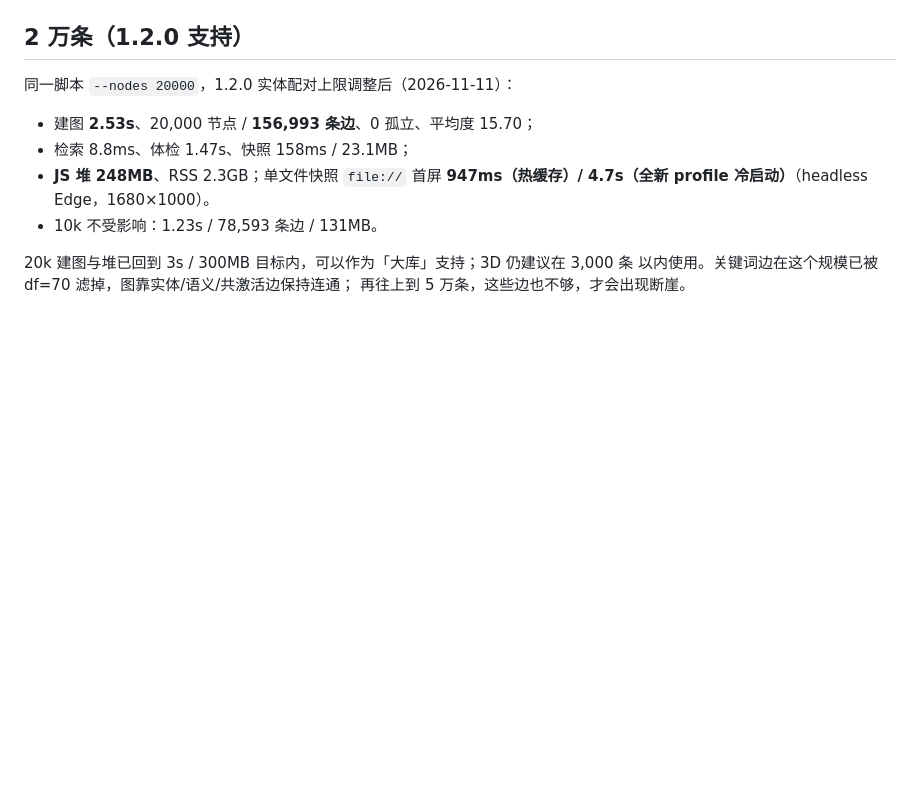
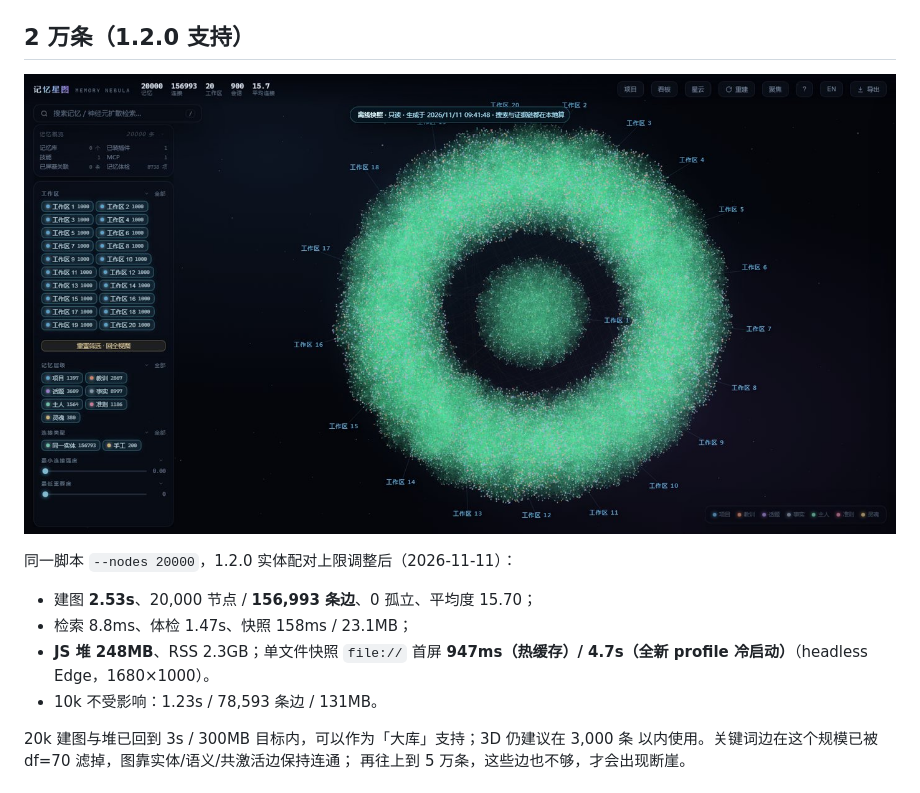
Before and after one commit to hanhan9999999999999999999/dsh-memory-nebula, a Markdown page: docs/benchmarks.md, the part around the change. Drawn GitHub-style; pictures changed too: docs/assets/bench-20k.jpg (added); blank space fills up the shorter version.

```diff
--- a/docs/benchmarks.md
+++ b/docs/benchmarks.md
@@ -74,6 +74,8 @@ node dev/cdp-bench.mjs bench-10k.html bench-10k.png
 
 ## 2 万条（1.2.0 支持）
 
+![20,000 条记忆：20 个工作区、156,993 条连接](./assets/bench-20k.jpg)
+
 同一脚本 `--nodes 20000`，1.2.0 实体配对上限调整后（2026-11-11）：
 
 - 建图 **2.53s**、20,000 节点 / **156,993 条边**、0 孤立、平均度 15.70；
```
